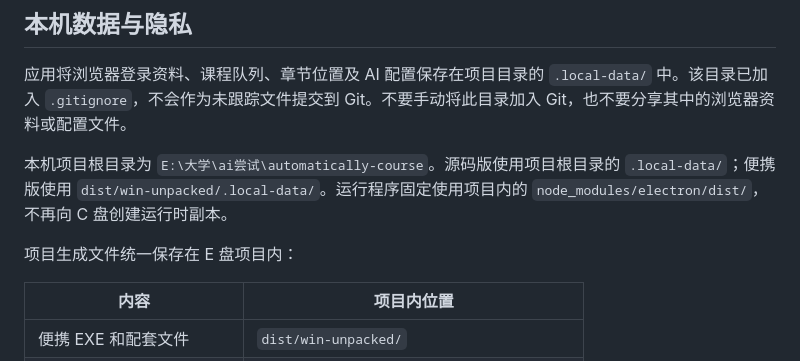
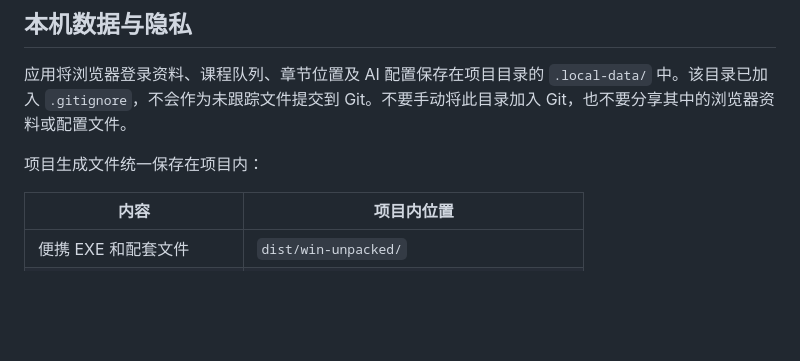
Before and after one commit to 1546742976/automatically-course, a Markdown page: README.md, the part around the change. Rendered like a GitHub page; blank space fills up the shorter version.

Commit message:
Update README with project directory information
Clarified project directory structure and data storage locations.

```diff
--- a/README.md
+++ b/README.md
@@ -45,9 +45,9 @@ npm start
 
 应用将浏览器登录资料、课程队列、章节位置及 AI 配置保存在项目目录的 `.local-data/` 中。该目录已加入 `.gitignore`，不会作为未跟踪文件提交到 Git。不要手动将此目录加入 Git，也不要分享其中的浏览器资料或配置文件。
 
-本机项目根目录为 `E:\大学\ai尝试\automatically-course`。源码版使用项目根目录的 `.local-data/`；便携版使用 `dist/win-unpacked/.local-data/`。运行程序固定使用项目内的 `node_modules/electron/dist/`，不再向 C 盘创建运行时副本。
 
-项目生成文件统一保存在 E 盘项目内：
+
+项目生成文件统一保存在项目内：
 
 | 内容 | 项目内位置 |
 | --- | --- |
```
